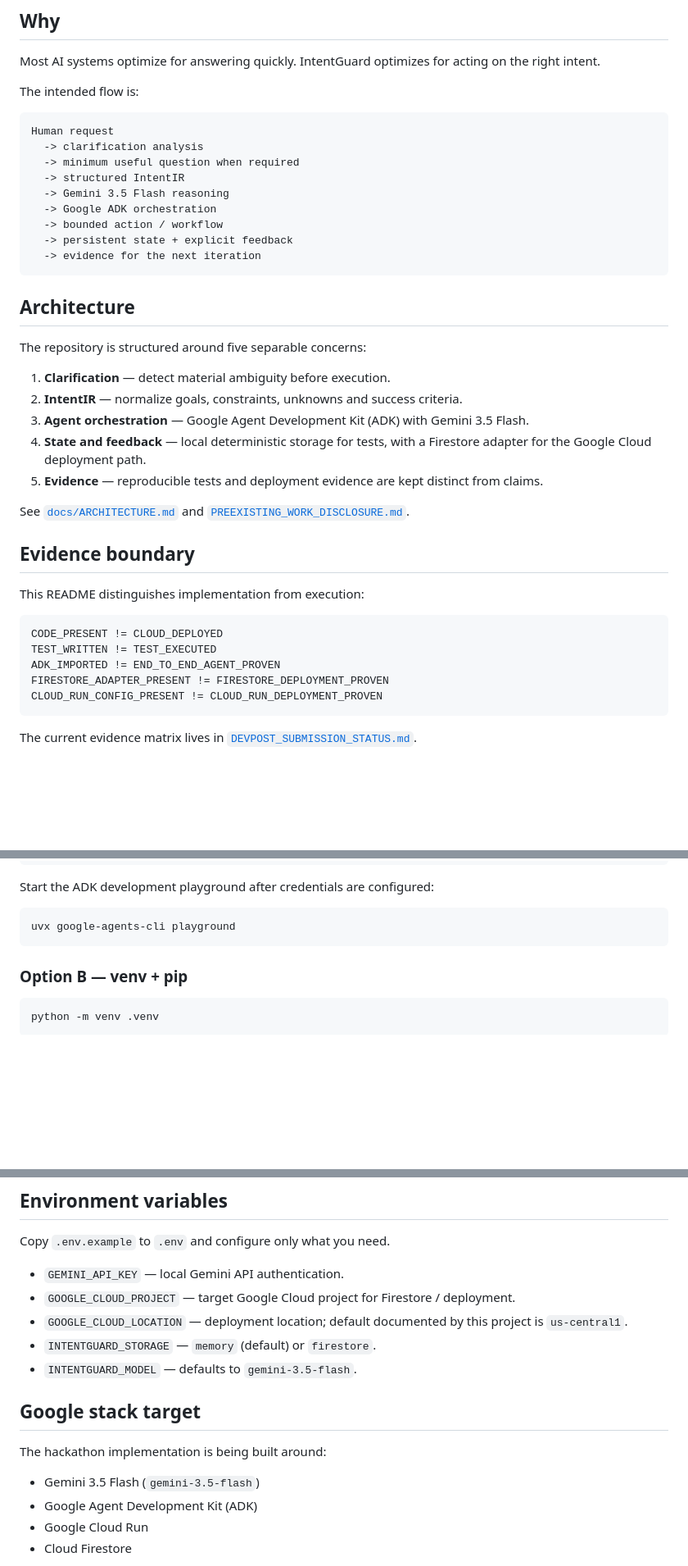
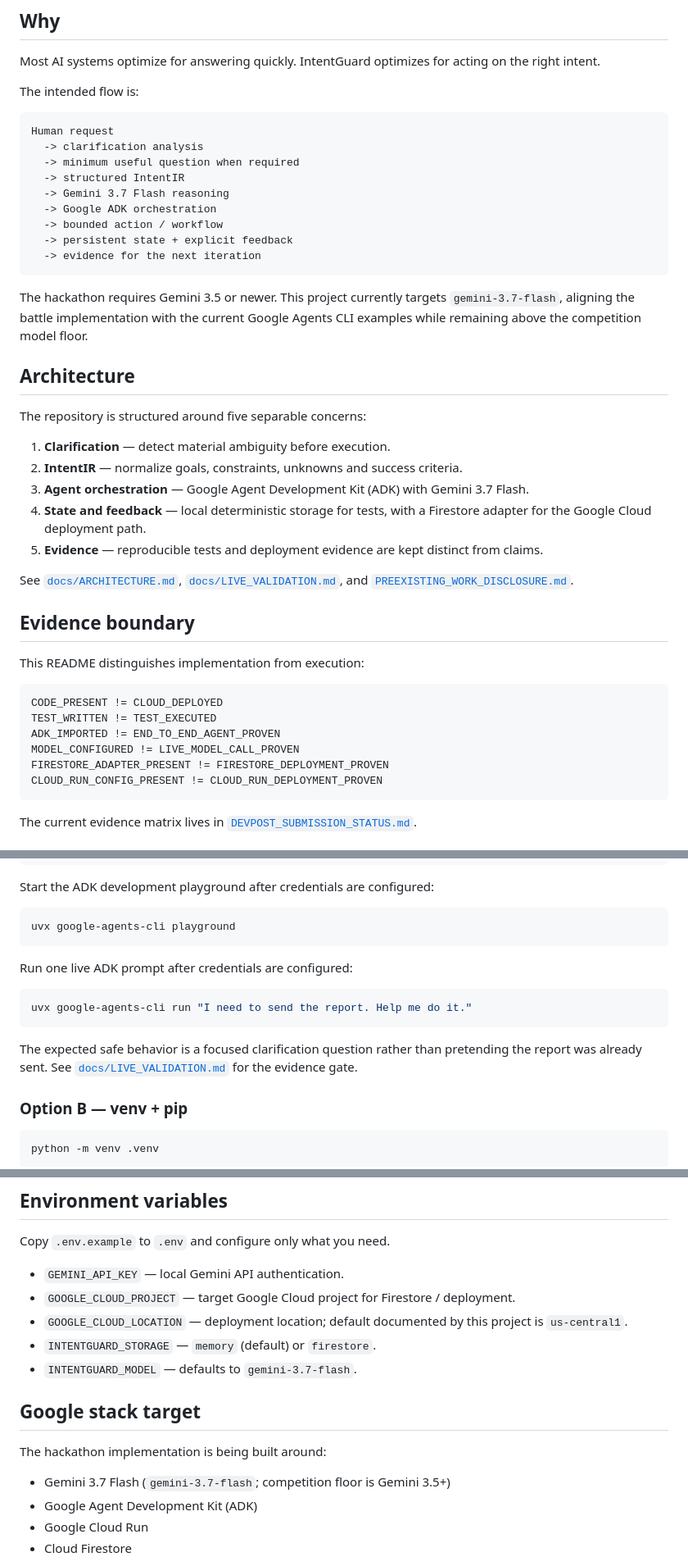
Before and after one commit to Alazthor666/yaxche-intentguard, a Markdown page: README.md, 3 parts joined by grey strips. Shown at 82% size. Drawn GitHub-style; blank space fills up the shorter version.

Commit message:
docs: align live validation path with Gemini 3.7 and current Agents CLI

````diff
--- a/README.md
+++ b/README.md
@@ -21,12 +21,14 @@ Human request
   -> clarification analysis
   -> minimum useful question when required
   -> structured IntentIR
-  -> Gemini 3.5 Flash reasoning
+  -> Gemini 3.7 Flash reasoning
   -> Google ADK orchestration
   -> bounded action / workflow
   -> persistent state + explicit feedback
   -> evidence for the next iteration
 ```
+
+The hackathon requires Gemini 3.5 or newer. This project currently targets `gemini-3.7-flash`, aligning the battle implementation with the current Google Agents CLI examples while remaining above the competition model floor.
 
 ## Architecture
 
@@ -34,11 +36,11 @@ The repository is structured around five separable concerns:
 
 1. **Clarification** — detect material ambiguity before execution.
 2. **IntentIR** — normalize goals, constraints, unknowns and success criteria.
-3. **Agent orchestration** — Google Agent Development Kit (ADK) with Gemini 3.5 Flash.
+3. **Agent orchestration** — Google Agent Development Kit (ADK) with Gemini 3.7 Flash.
 4. **State and feedback** — local deterministic storage for tests, with a Firestore adapter for the Google Cloud deployment path.
 5. **Evidence** — reproducible tests and deployment evidence are kept distinct from claims.
 
-See [`docs/ARCHITECTURE.md`](docs/ARCHITECTURE.md) and [`PREEXISTING_WORK_DISCLOSURE.md`](PREEXISTING_WORK_DISCLOSURE.md).
+See [`docs/ARCHITECTURE.md`](docs/ARCHITECTURE.md), [`docs/LIVE_VALIDATION.md`](docs/LIVE_VALIDATION.md), and [`PREEXISTING_WORK_DISCLOSURE.md`](PREEXISTING_WORK_DISCLOSURE.md).
 
 ## Evidence boundary
 
@@ -48,6 +50,7 @@ This README distinguishes implementation from execution:
 CODE_PRESENT != CLOUD_DEPLOYED
 TEST_WRITTEN != TEST_EXECUTED
 ADK_IMPORTED != END_TO_END_AGENT_PROVEN
+MODEL_CONFIGURED != LIVE_MODEL_CALL_PROVEN
 FIRESTORE_ADAPTER_PRESENT != FIRESTORE_DEPLOYMENT_PROVEN
 CLOUD_RUN_CONFIG_PRESENT != CLOUD_RUN_DEPLOYMENT_PROVEN
 ```
@@ -86,6 +89,14 @@ Start the ADK development playground after credentials are configured:
 ```bash
 uvx google-agents-cli playground
 ```
+
+Run one live ADK prompt after credentials are configured:
+
+```bash
+uvx google-agents-cli run "I need to send the report. Help me do it."
+```
+
+The expected safe behavior is a focused clarification question rather than pretending the report was already sent. See [`docs/LIVE_VALIDATION.md`](docs/LIVE_VALIDATION.md) for the evidence gate.
 
 ### Option B — venv + pip
 
@@ -134,13 +145,13 @@ Copy `.env.example` to `.env` and configure only what you need.
 - `GOOGLE_CLOUD_PROJECT` — target Google Cloud project for Firestore / deployment.
 - `GOOGLE_CLOUD_LOCATION` — deployment location; default documented by this project is `us-central1`.
 - `INTENTGUARD_STORAGE` — `memory` (default) or `firestore`.
-- `INTENTGUARD_MODEL` — defaults to `gemini-3.5-flash`.
+- `INTENTGUARD_MODEL` — defaults to `gemini-3.7-flash`.
 
 ## Google stack target
 
 The hackathon implementation is being built around:
 
-- Gemini 3.5 Flash (`gemini-3.5-flash`)
+- Gemini 3.7 Flash (`gemini-3.7-flash`; competition floor is Gemini 3.5+)
 - Google Agent Development Kit (ADK)
 - Google Cloud Run
 - Cloud Firestore
````
Also changed, not shown: other parts of README.md (+1 -0 lines).
